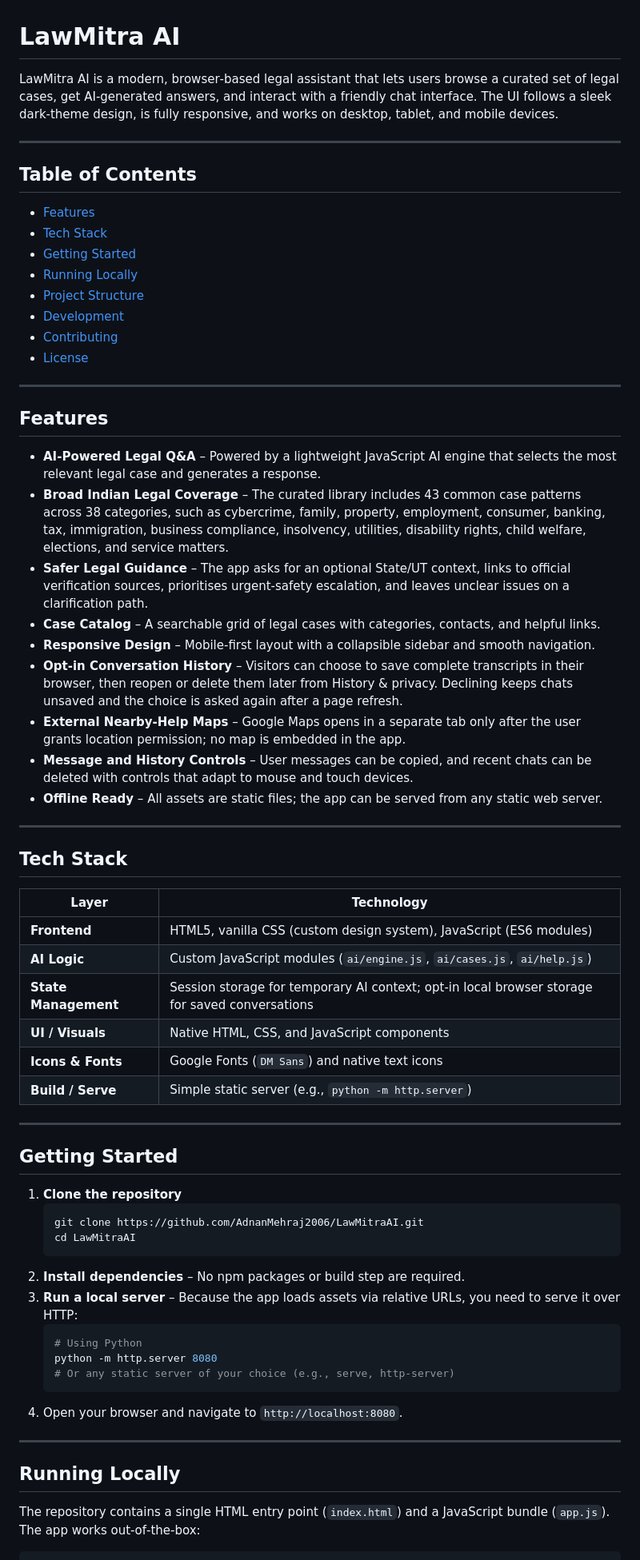
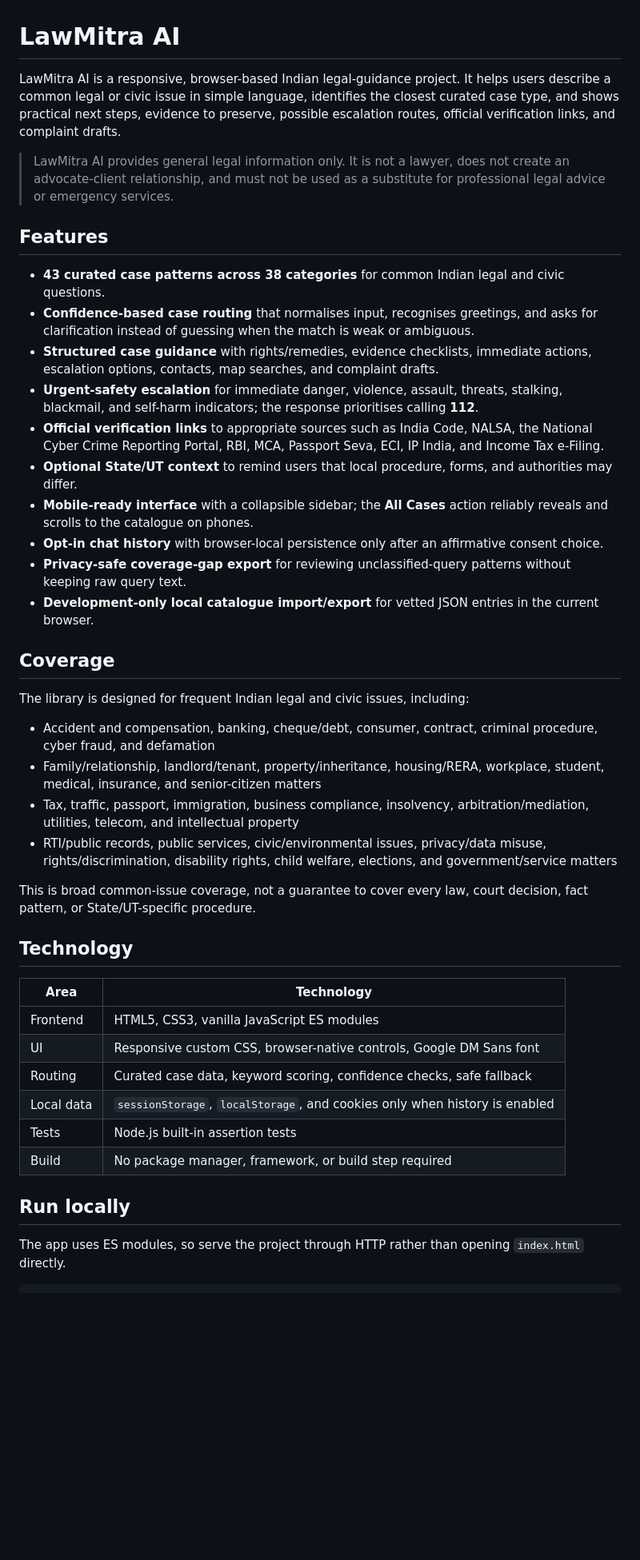
Before and after one commit to AdnanMehraj2006/LawMitra-Ai, a Markdown page: README.md, the part around one of its changes. Shown at 80% size. GitHub-like rendering; blank space fills up the shorter version.

````diff
--- a/README.md
+++ b/README.md
@@ -1,69 +1,46 @@
 # LawMitra AI
 
-LawMitra AI is a modern, browser‑based legal assistant that lets users browse a curated set of legal cases, get AI‑generated answers, and interact with a friendly chat interface. The UI follows a sleek dark‑theme design, is fully responsive, and works on desktop, tablet, and mobile devices.
+LawMitra AI is a responsive, browser-based Indian legal-guidance project. It helps users describe a common legal or civic issue in simple language, identifies the closest curated case type, and shows practical next steps, evidence to preserve, possible escalation routes, official verification links, and complaint drafts.
 
----
-
-## Table of Contents
-
-- [Features](#features)
-- [Tech Stack](#tech-stack)
-- [Getting Started](#getting-started)
-- [Running Locally](#running-locally)
-- [Project Structure](#project-structure)
-- [Development](#development)
-- [Contributing](#contributing)
-- [License](#license)
-
----
+> LawMitra AI provides general legal information only. It is not a lawyer, does not create an advocate-client relationship, and must not be used as a substitute for professional legal advice or emergency services.
 
 ## Features
 
-- **AI‑Powered Legal Q&A** – Powered by a lightweight JavaScript AI engine that selects the most relevant legal case and generates a response.
-- **Broad Indian Legal Coverage** – The curated library includes 43 common case patterns across 38 categories, such as cybercrime, family, property, employment, consumer, banking, tax, immigration, business compliance, insolvency, utilities, disability rights, child welfare, elections, and service matters.
-- **Safer Legal Guidance** – The app asks for an optional State/UT context, links to official verification sources, prioritises urgent-safety escalation, and leaves unclear issues on a clarification path.
-- **Case Catalog** – A searchable grid of legal cases with categories, contacts, and helpful links.
-- **Responsive Design** – Mobile‑first layout with a collapsible sidebar and smooth navigation.
-- **Opt-in Conversation History** – Visitors can choose to save complete transcripts in their browser, then reopen or delete them later from History & privacy. Declining keeps chats unsaved and the choice is asked again after a page refresh.
-- **External Nearby-Help Maps** – Google Maps opens in a separate tab only after the user grants location permission; no map is embedded in the app.
-- **Message and History Controls** – User messages can be copied, and recent chats can be deleted with controls that adapt to mouse and touch devices.
-- **Offline Ready** – All assets are static files; the app can be served from any static web server.
+- **43 curated case patterns across 38 categories** for common Indian legal and civic questions.
+- **Confidence-based case routing** that normalises input, recognises greetings, and asks for clarification instead of guessing when the match is weak or ambiguous.
+- **Structured case guidance** with rights/remedies, evidence checklists, immediate actions, escalation options, contacts, map searches, and complaint drafts.
+- **Urgent-safety escalation** for immediate danger, violence, assault, threats, stalking, blackmail, and self-harm indicators; the response prioritises calling **112**.
+- **Official verification links** to appropriate sources such as India Code, NALSA, the National Cyber Crime Reporting Portal, RBI, MCA, Passport Seva, ECI, IP India, and Income Tax e-Filing.
+- **Optional State/UT context** to remind users that local procedure, forms, and authorities may differ.
+- **Mobile-ready interface** with a collapsible sidebar; the **All Cases** action reliably reveals and scrolls to the catalogue on phones.
+- **Opt-in chat history** with browser-local persistence only after an affirmative consent choice.
+- **Privacy-safe coverage-gap export** for reviewing unclassified-query patterns without keeping raw query text.
+- **Development-only local catalogue import/export** for vetted JSON entries in the current browser.
 
----
+## Coverage
 
-## Tech Stack
+The library is designed for frequent Indian legal and civic issues, including:
 
-| Layer | Technology |
-|-------|------------|
-| **Frontend** | HTML5, vanilla CSS (custom design system), JavaScript (ES6 modules) |
-| **AI Logic** | Custom JavaScript modules (`ai/engine.js`, `ai/cases.js`, `ai/help.js`) |
-| **State Management** | Session storage for temporary AI context; opt-in local browser storage for saved conversations |
-| **UI / Visuals** | Native HTML, CSS, and JavaScript components |
-| **Icons & Fonts** | Google Fonts (`DM Sans`) and native text icons |
-| **Build / Serve** | Simple static server (e.g., `python -m http.server`) |
+- Accident and compensation, banking, cheque/debt, consumer, contract, criminal procedure, cyber fraud, and defamation
+- Family/relationship, landlord/tenant, property/inheritance, housing/RERA, workplace, student, medical, insurance, and senior-citizen matters
+- Tax, traffic, passport, immigration, business compliance, insolvency, arbitration/mediation, utilities, telecom, and intellectual property
+- RTI/public records, public services, civic/environmental issues, privacy/data misuse, rights/discrimination, disability rights, child welfare, elections, and government/service matters
 
----
+This is broad common-issue coverage, not a guarantee to cover every law, court decision, fact pattern, or State/UT-specific procedure.
 
-## Getting Started
+## Technology
 
-1. **Clone the repository**
-   ```bash
-   git clone https://github.com/AdnanMehraj2006/LawMitraAI.git
-   cd LawMitraAI
-   ```
-2. **Install dependencies** – No npm packages or build step are required.
-3. **Run a local server** – Because the app loads assets via relative URLs, you need to serve it over HTTP:
-   ```bash
-   # Using Python
-   python -m http.server 8080
-   # Or any static server of your choice (e.g., serve, http-server)
-   ```
-4. Open your browser and navigate to `http://localhost:8080`.
+| Area | Technology |
+|---|---|
+| Frontend | HTML5, CSS3, vanilla JavaScript ES modules |
+| UI | Responsive custom CSS, browser-native controls, Google DM Sans font |
+| Routing | Curated case data, keyword scoring, confidence checks, safe fallback |
+| Local data | `sessionStorage`, `localStorage`, and cookies only when history is enabled |
+| Tests | Node.js built-in assertion tests |
+| Build | No package manager, framework, or build step required |
 
----
+## Run locally
 
-## Running Locally
-
-The repository contains a single HTML entry point (`index.html`) and a JavaScript bundle (`app.js`). The app works out‑of‑the‑box:
+The app uses ES modules, so serve the project through HTTP rather than opening `index.html` directly.
 
 ```bash
````
Also changed, not shown: other parts of README.md (+71 -47 lines).
